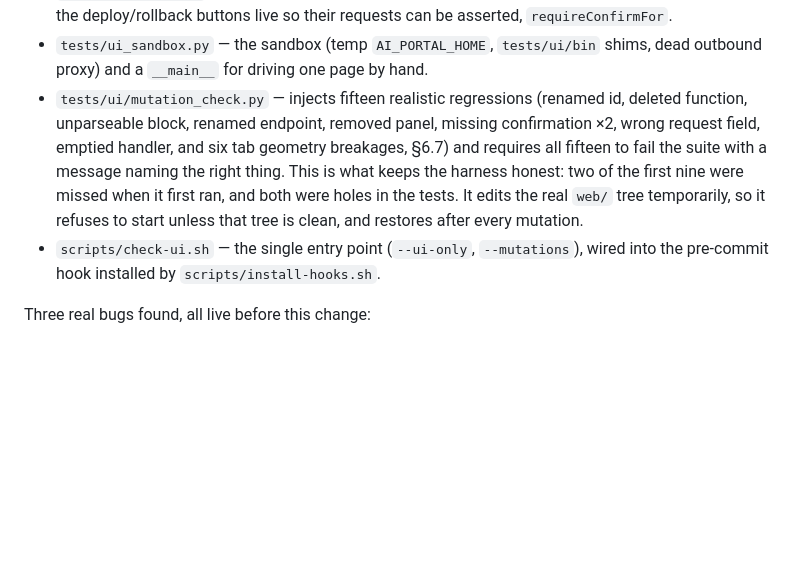
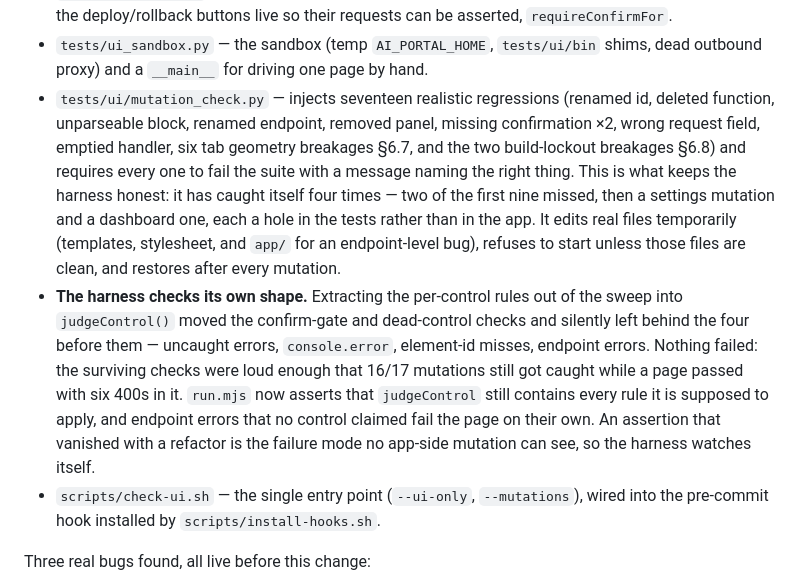
Before and after one commit to carolynhudson/ai-portal, a Markdown page: docs/PORTAL_PLAN.md, the part around the change. Rendered like a GitHub page; blank space fills up the shorter version.

Commit message:
docs(plan): the harness checks its own shape; mutation count 17

```diff
--- a/docs/PORTAL_PLAN.md
+++ b/docs/PORTAL_PLAN.md
@@ -403,14 +403,26 @@ tests cannot see this, so the suite drives the pages.
   requests can be asserted, `requireConfirmFor`.
 - `tests/ui_sandbox.py` — the sandbox (temp `AI_PORTAL_HOME`, `tests/ui/bin`
   shims, dead outbound proxy) and a `__main__` for driving one page by hand.
-- `tests/ui/mutation_check.py` — injects fifteen realistic regressions (renamed
+- `tests/ui/mutation_check.py` — injects seventeen realistic regressions (renamed
   id, deleted function, unparseable block, renamed endpoint, removed panel,
-  missing confirmation ×2, wrong request field, emptied handler, and six tab
-  geometry breakages, §6.7) and requires all fifteen to fail the suite with a
-  message naming the right thing. This is what keeps the harness honest: two of
-  the first nine were missed when it first ran, and both were holes in the tests.
-  It edits the real `web/` tree temporarily, so it refuses to start unless that
-  tree is clean, and restores after every mutation.
+  missing confirmation ×2, wrong request field, emptied handler, six tab geometry
+  breakages §6.7, and the two build-lockout breakages §6.8) and requires every one
+  to fail the suite with a message naming the right thing. This is what keeps the
+  harness honest: it has caught itself four times — two of the first nine missed,
+  then a settings mutation and a dashboard one, each a hole in the tests rather
+  than in the app. It edits real files temporarily (templates, stylesheet, and
+  `app/` for an endpoint-level bug), refuses to start unless those files are
+  clean, and restores after every mutation.
+- **The harness checks its own shape.** Extracting the per-control rules out of
+  the sweep into `judgeControl()` moved the confirm-gate and dead-control checks
+  and silently left behind the four before them — uncaught errors,
+  `console.error`, element-id misses, endpoint errors. Nothing failed: the
+  surviving checks were loud enough that 16/17 mutations still got caught while a
+  page passed with six 400s in it. `run.mjs` now asserts that `judgeControl`
+  still contains every rule it is supposed to apply, and endpoint errors that no
+  control claimed fail the page on their own. An assertion that vanished with a
+  refactor is the failure mode no app-side mutation can see, so the harness
+  watches itself.
 - `scripts/check-ui.sh` — the single entry point (`--ui-only`, `--mutations`),
   wired into the pre-commit hook installed by `scripts/install-hooks.sh`.
 
```
